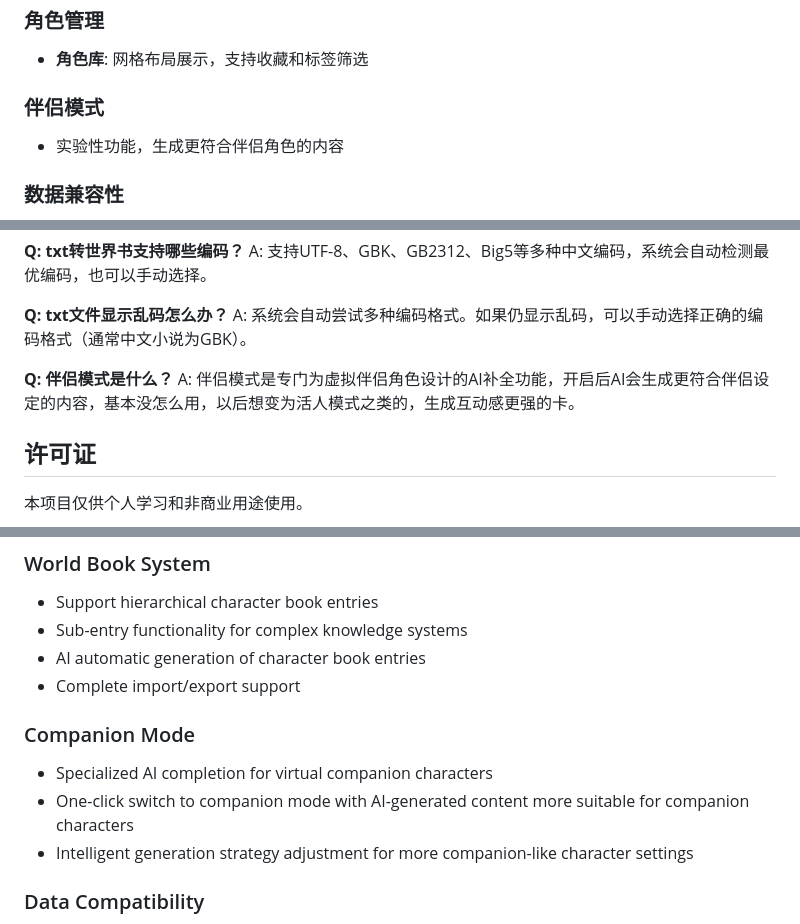
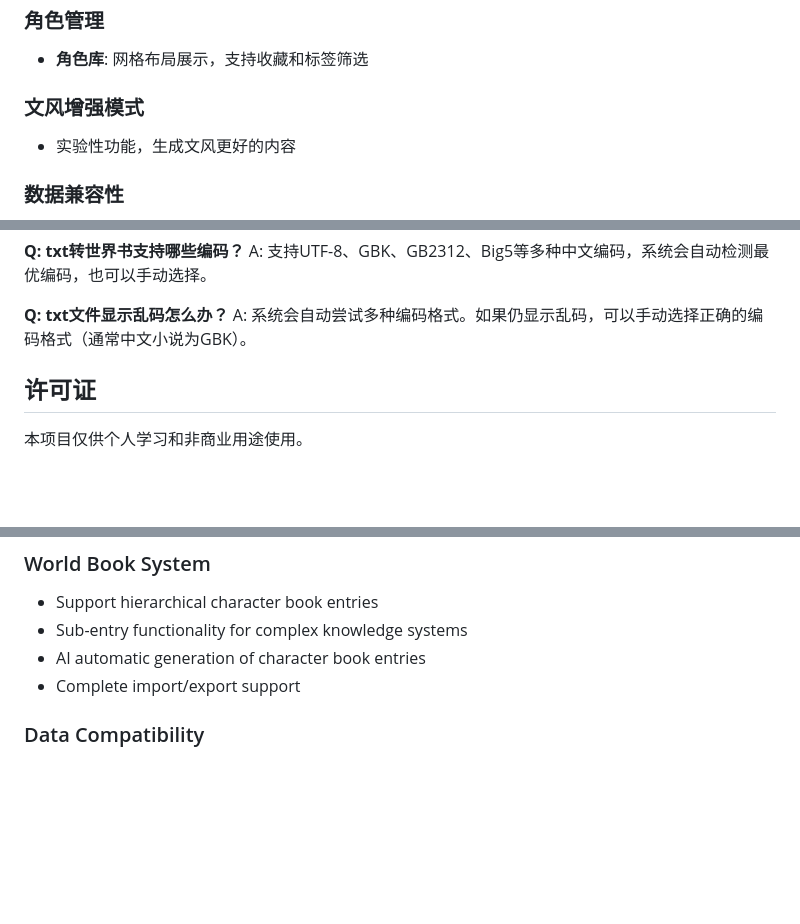
Before and after one commit to HiUnikitty/Nika-Character-Studio, a Markdown page: README.md, 3 parts joined by grey strips. Rendered like a GitHub page; blank space fills up the shorter version.

```diff
--- a/README.md
+++ b/README.md
@@ -54,8 +54,8 @@ An elegant AI character card management system designed for ST character creatio
 ### 角色管理
 - **角色库**: 网格布局展示，支持收藏和标签筛选
 
-### 伴侣模式
-- 实验性功能，生成更符合伴侣角色的内容
+### 文风增强模式
+- 实验性功能，生成文风更好的内容
 
 ### 数据兼容性
 - 多格式导入: 支持JSON、PNG角色卡，以及所有封面图片格式（PNG、JPG、WEBP、GIF、BMP）
@@ -120,8 +120,6 @@ A: 支持UTF-8、GBK、GB2312、Big5等多种中文编码，系统会自动检
 **Q: txt文件显示乱码怎么办？**
 A: 系统会自动尝试多种编码格式。如果仍显示乱码，可以手动选择正确的编码格式（通常中文小说为GBK）。
 
-**Q: 伴侣模式是什么？**
-A: 伴侣模式是专门为虚拟伴侣角色设计的AI补全功能，开启后AI会生成更符合伴侣设定的内容，基本没怎么用，以后想变为活人模式之类的，生成互动感更强的卡。
 
 ## 许可证
 
@@ -175,11 +173,6 @@ An elegant AI character card management system designed specifically for ST char
 - Sub-entry functionality for complex knowledge systems
 - AI automatic generation of character book entries
 - Complete import/export support
-
-### Companion Mode
-- Specialized AI completion for virtual companion characters
-- One-click switch to companion mode with AI-generated content more suitable for companion characters
-- Intelligent generation strategy adjustment for more companion-like character settings
 
 ### Data Compatibility
 - Fully compatible with V2 and V3 character card formats
```
Also changed, not shown: other parts of README.md (+0 -3 lines).
